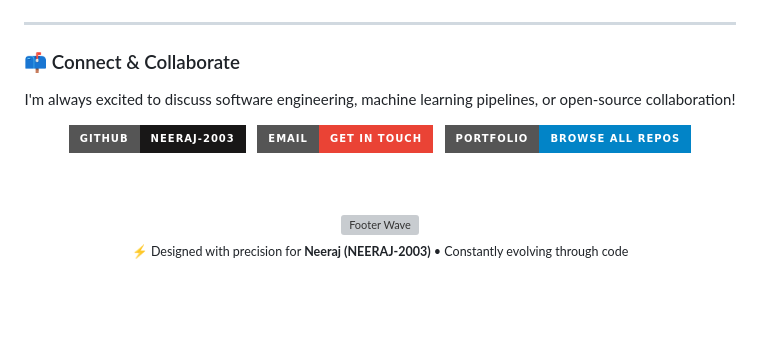
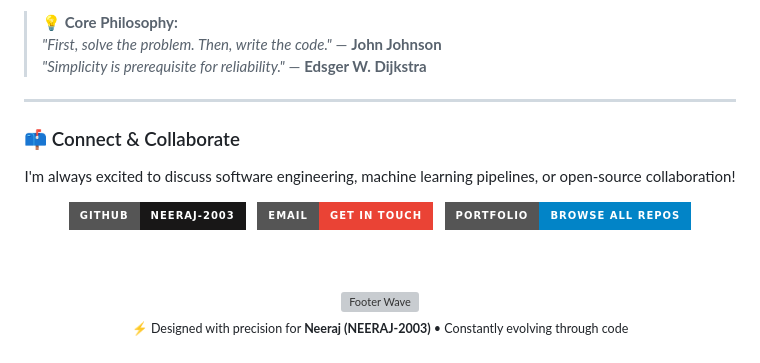
Before and after one commit to NEERAJ-2003/NEERAJ-2003, a Markdown page: README.md, the part around one of its changes. GitHub-like rendering; badges without logos; blank space fills up the shorter version; grey boxes are pictures that could not be loaded.

```diff
--- a/README.md
+++ b/README.md
@@ -284,4 +292,10 @@ print(me.code_philosophy())
 </div>
+
+<br/>
+
+> 💡 **Core Philosophy:**
+> *"First, solve the problem. Then, write the code."* — **John Johnson**
+> *"Simplicity is prerequisite for reliability."* — **Edsger W. Dijkstra**
 
 ---
 
```
Also changed, not shown: other parts of README.md (+19 -11 lines).
